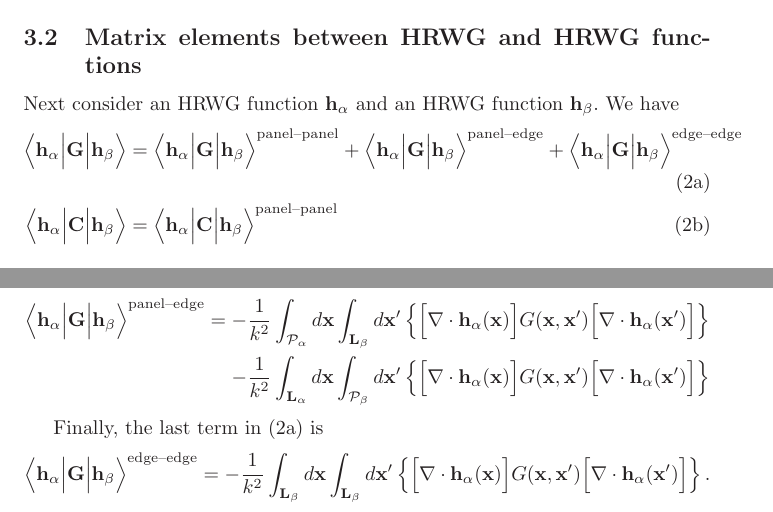
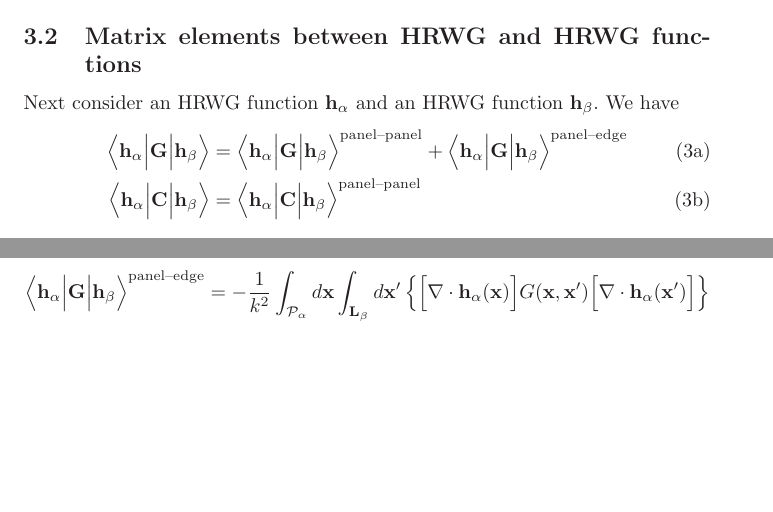
Before and after one commit to HomerReid/scuff-em, a LaTeX document (tex/Junction.tex): two parts of page 4 of 8, joined at a grey line, cut so that both start at the same text, the shorter picture padded with empty space. Compiled offline with LaTeX, dvips and Ghostscript.

Commit message:
worked on Junction.tex

```diff
--- a/tex/Junction.tex
+++ b/tex/Junction.tex
@@ -146,8 +147,6 @@ $\vb h_\beta.$ We have
   \VMV{\vb h_\alpha}{\vb G}{\vb h_\beta}\sups{panel--panel}
 +
   \VMV{\vb h_\alpha}{\vb G}{\vb h_\beta}\sups{panel--edge}
-+
-  \VMV{\vb h_\alpha}{\vb G}{\vb h_\beta}\sups{edge--edge}
 \\
   \VMV{\vb h_\alpha}{\vb C}{\vb h_\beta}
 &=
@@ -169,26 +170,6 @@ The second term in (\ref{hGCh}a) consists of two terms:
            G(\vb x, \vb x^\prime)
            \Big[\nabla \cdot \vb h_\alpha(\vb x^\prime)\Big]
    \right\}
-\\
- -&\frac{1}{k^2}
-   \int_{\vb L_\alpha} d\vb x
-   \int_{\pan_\beta} d\vb x^\prime
-   \left\{ \Big[\nabla \cdot \vb h_\alpha(\vb x)\Big]
-           G(\vb x, \vb x^\prime)
-           \Big[\nabla \cdot \vb h_\alpha(\vb x^\prime)\Big]
-   \right\}
-\end{align*}
-
-Finally, the last term in (\ref{hGCh}a) is
-\begin{align*}
-\VMV{\vb h_\alpha}{\vb G}{\vb h_\beta}\sups{edge--edge}
-= -\frac{1}{k^2}
-   \int_{\vb L_\beta} d\vb x
-   \int_{\vb L_\beta} d\vb x^\prime
-   \left\{ \Big[\nabla \cdot \vb h_\alpha(\vb x)\Big]
-           G(\vb x, \vb x^\prime)
-           \Big[\nabla \cdot \vb h_\alpha(\vb x^\prime)\Big]
-   \right\}.
 \end{align*}
 
 \subsection*{Nonsingular Edge-Panel Interactions}
```
Also changed, not shown: tex/Junction.tex (13 more changed lines), 7 other files.
